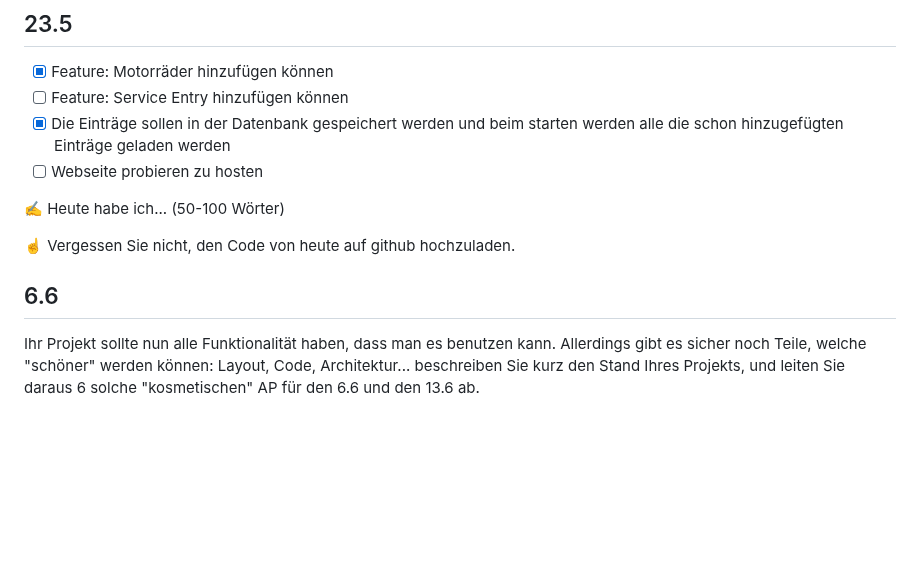
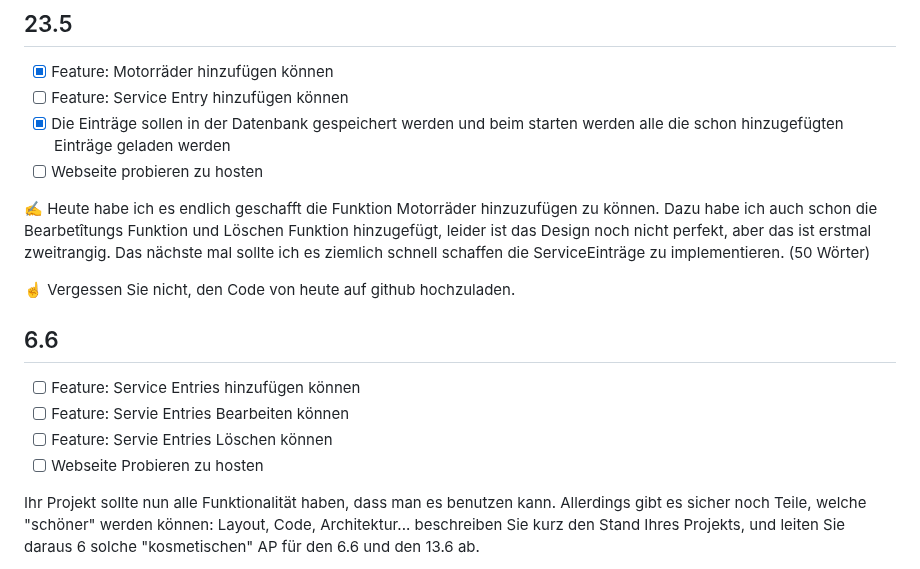
Before and after one commit to mikaolmes/Lernperiode-10, a Markdown page: README.md, the part around the change. GitHub-like rendering; blank space fills up the shorter version.

```diff
--- a/README.md
+++ b/README.md
@@ -77,11 +77,16 @@ Als ich den Code hochladen wollte, ist ein Fehler aufgetreten, anscheinend habe
 - [X] Die Einträge sollen in der Datenbank gespeichert werden und beim starten werden alle die schon hinzugefügten Einträge geladen werden
 - [ ] Webseite probieren zu hosten
 
-✍️ Heute habe ich... (50-100 Wörter)
+✍️ Heute habe ich es endlich geschafft die Funktion Motorräder hinzuzufügen zu können. Dazu habe ich auch schon die Bearbetîtungs Funktion und Löschen Funktion hinzugefügt, leider ist das Design noch nicht perfekt, aber das ist erstmal zweitrangig. Das nächste mal sollte ich es ziemlich schnell schaffen die ServiceEinträge zu implementieren. (50 Wörter)
 
 ☝️  Vergessen Sie nicht, den Code von heute auf github hochzuladen.
 
 ## 6.6
+
+- [ ] Feature: Service Entries hinzufügen können
+- [ ] Feature: Servie Entries Bearbeiten können
+- [ ] Feature: Servie Entries Löschen können
+- [ ] Webseite Probieren zu hosten
 
 Ihr Projekt sollte nun alle Funktionalität haben, dass man es benutzen kann. Allerdings gibt es sicher noch Teile, welche "schöner" werden können: Layout, Code, Architektur... beschreiben Sie kurz den Stand Ihres Projekts, und leiten Sie daraus 6 solche "kosmetischen" AP für den 6.6 und den 13.6 ab.
 
```
